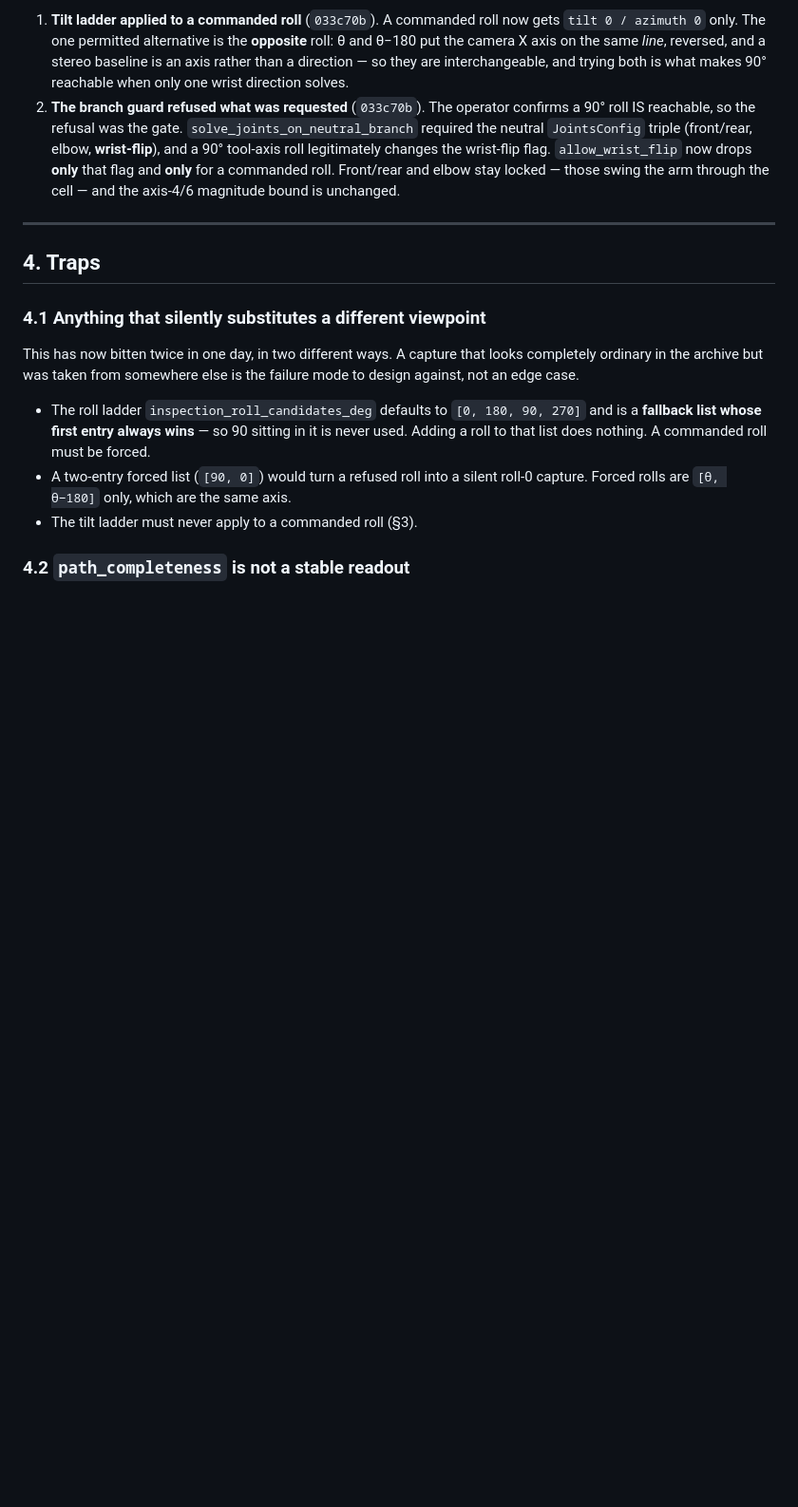
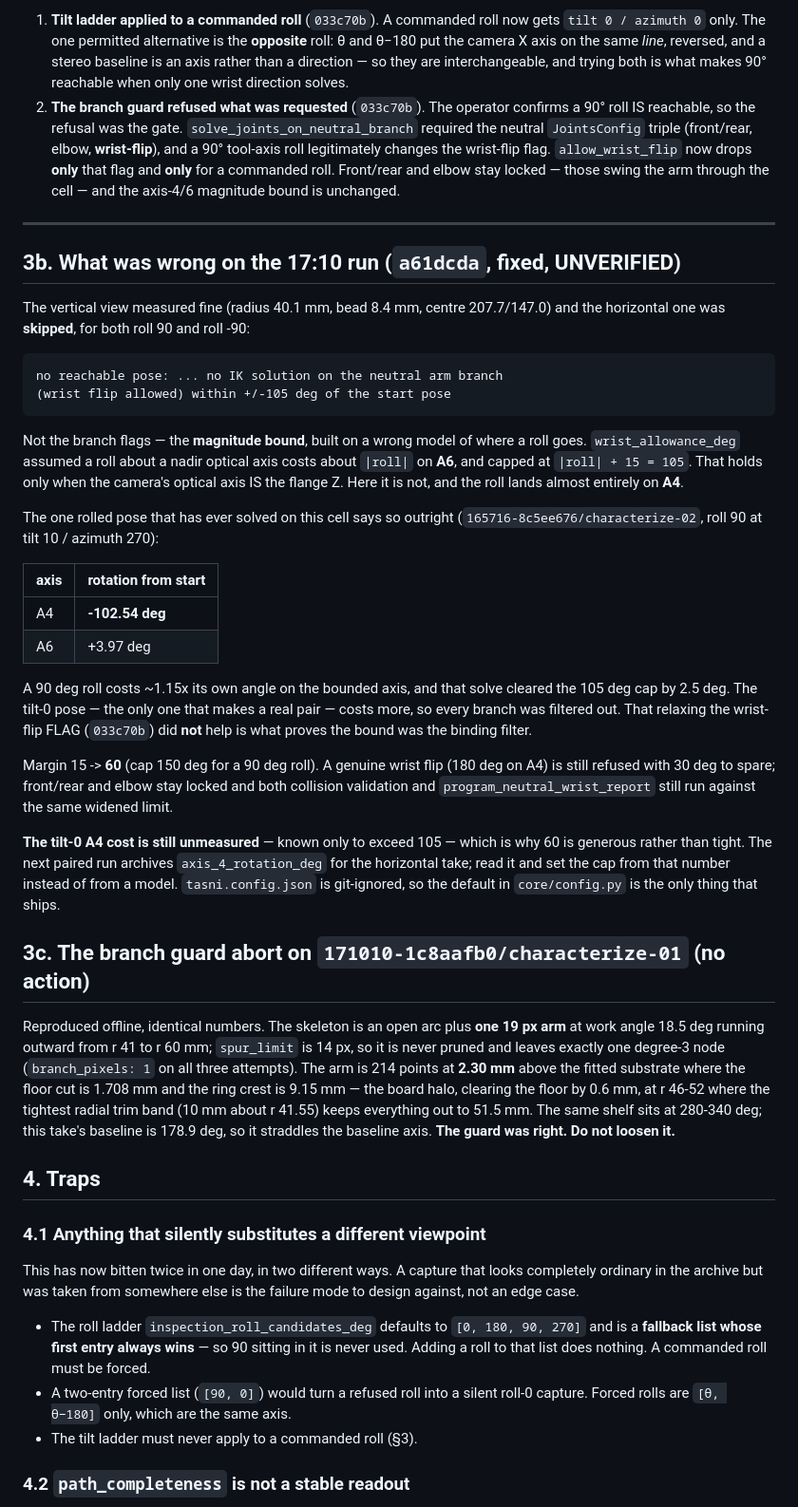
Before and after one commit to raffitch/robodk, a Markdown page: docs/paired-roll-capture-handoff.md, the part around the change. Shown at 95% size. Drawn GitHub-style; blank space fills up the shorter version.

Commit message:
docs: the 17:10 run -- the roll cap, and the halo that aborted the branch guard
Two sections, one per failure, so neither has to be re-derived: why the
horizontal view was refused (A4, not A6 -- with the measured -102.54) and what
the 19 px spur actually was (board halo 0.6 mm over the floor cut, guard right).

Co-Authored-By: Claude Opus 5 (1M context) <noreply@anthropic.com>
Claude-Session: https://claude.ai/code/session_01K3UUgzqwpPm4kSE2fkATKs

````diff
--- a/docs/paired-roll-capture-handoff.md
+++ b/docs/paired-roll-capture-handoff.md
@@ -103,6 +103,59 @@ tilt ladder to `tilt 10 / azimuth 270`. That moved the camera 52 mm sideways
 
 ---
 
+## 3b. What was wrong on the 17:10 run (`a61dcda`, fixed, UNVERIFIED)
+
+The vertical view measured fine (radius 40.1 mm, bead 8.4 mm, centre 207.7/147.0)
+and the horizontal one was **skipped**, for both roll 90 and roll -90:
+
+```
+no reachable pose: ... no IK solution on the neutral arm branch
+(wrist flip allowed) within +/-105 deg of the start pose
+```
+
+Not the branch flags — the **magnitude bound**, built on a wrong model of where a
+roll goes. `wrist_allowance_deg` assumed a roll about a nadir optical axis costs
+about `|roll|` on **A6**, and capped at `|roll| + 15 = 105`. That holds only when
+the camera's optical axis IS the flange Z. Here it is not, and the roll lands
+almost entirely on **A4**.
+
+The one rolled pose that has ever solved on this cell says so outright
+(`165716-8c5ee676/characterize-02`, roll 90 at tilt 10 / azimuth 270):
+
+| axis | rotation from start |
+|---|---|
+| A4 | **-102.54 deg** |
+| A6 | +3.97 deg |
+
+A 90 deg roll costs ~1.15x its own angle on the bounded axis, and that solve
+cleared the 105 deg cap by 2.5 deg. The tilt-0 pose — the only one that makes a
+real pair — costs more, so every branch was filtered out. That relaxing the
+wrist-flip FLAG (`033c70b`) did **not** help is what proves the bound was the
+binding filter.
+
+Margin 15 -> **60** (cap 150 deg for a 90 deg roll). A genuine wrist flip
+(180 deg on A4) is still refused with 30 deg to spare; front/rear and elbow stay
+locked and both collision validation and `program_neutral_wrist_report` still run
+against the same widened limit.
+
+**The tilt-0 A4 cost is still unmeasured** — known only to exceed 105 — which is
+why 60 is generous rather than tight. The next paired run archives
+`axis_4_rotation_deg` for the horizontal take; read it and set the cap from that
+number instead of from a model. `tasni.config.json` is git-ignored, so the
+default in `core/config.py` is the only thing that ships.
+
+## 3c. The branch guard abort on `171010-1c8aafb0/characterize-01` (no action)
+
+Reproduced offline, identical numbers. The skeleton is an open arc plus **one
+19 px arm** at work angle 18.5 deg running outward from r 41 to r 60 mm;
+`spur_limit` is 14 px, so it is never pruned and leaves exactly one degree-3
+node (`branch_pixels: 1` on all three attempts). The arm is 214 points at
+**2.30 mm** above the fitted substrate where the floor cut is 1.708 mm and the
+ring crest is 9.15 mm — the board halo, clearing the floor by 0.6 mm, at r 46-52
+where the tightest radial trim band (10 mm about r 41.55) keeps everything out to
+51.5 mm. The same shelf sits at 280-340 deg; this take's baseline is 178.9 deg,
+so it straddles the baseline axis. **The guard was right. Do not loosen it.**
+
 ## 4. Traps
 
 ### 4.1 Anything that silently substitutes a different viewpoint
````
